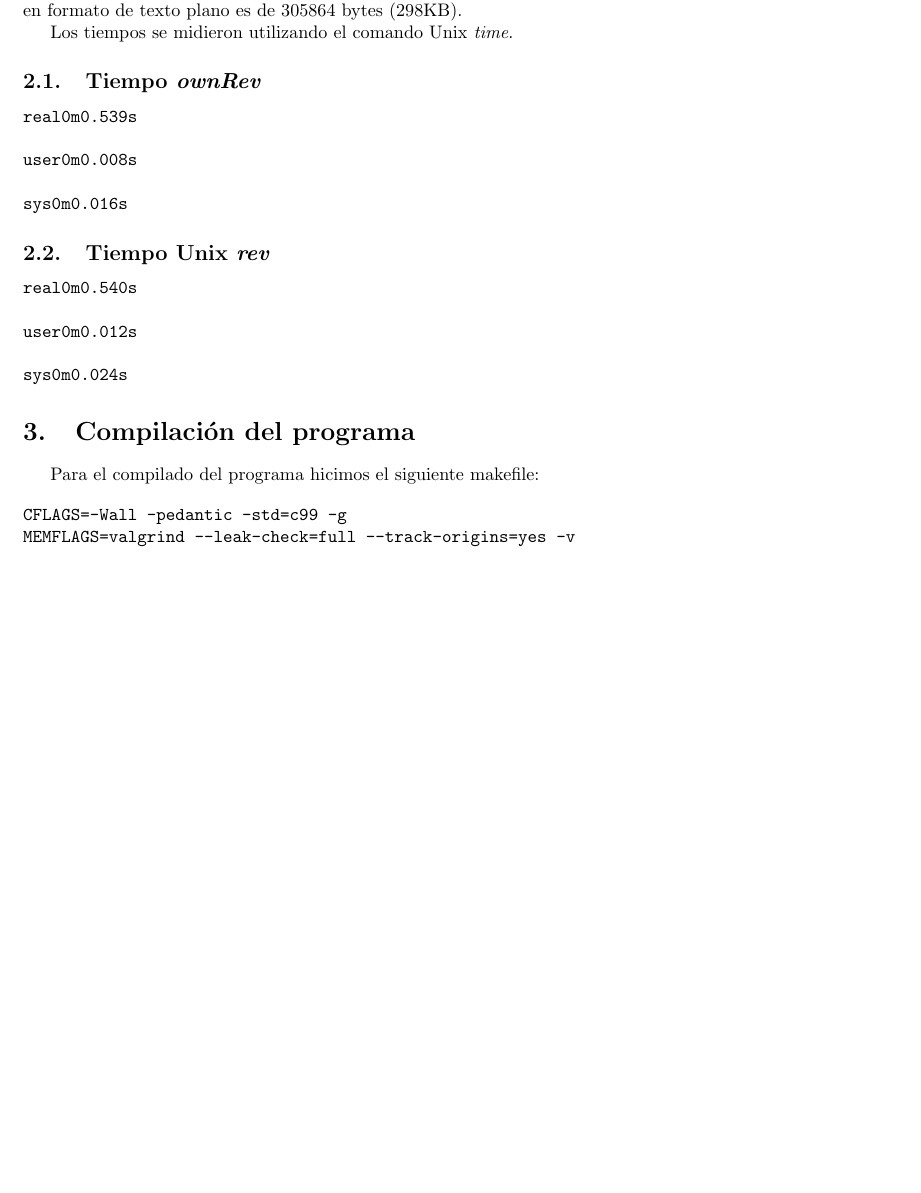
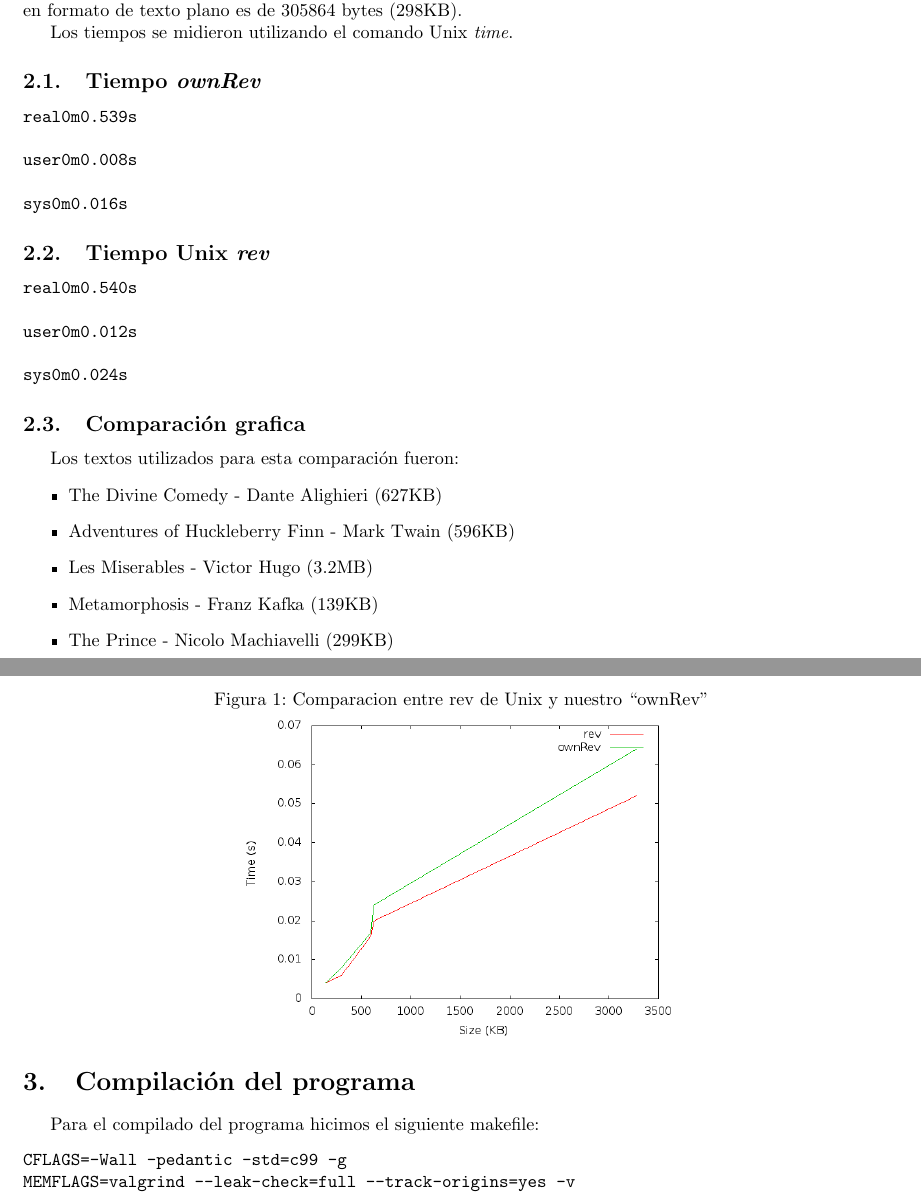
Before and after one commit to TheFIUBABoys/6620orgadecompus, a LaTeX document (TP0/InformeTP0.tex): part of page 2 of 12 before the commit and two parts of pages 3 and 4 of 13 after it, the two joined at a grey line, cut so that both start at the same text, the shorter picture padded with empty space. Compiled offline with pdfLaTeX.

Commit message:
Agrego grafico al informe y table on contents

```diff
--- a/TP0/InformeTP0.tex
+++ b/TP0/InformeTP0.tex
@@ -106,6 +110,25 @@ user	0m0.012s
 
 sys	0m0.024s
 \end{verbatim}
+
+\subsection{Comparación grafica}
+
+Los textos utilizados para esta comparación fueron:
+\begin{itemize}
+\item The Divine Comedy - Dante Alighieri (627KB)
+\item Adventures of Huckleberry Finn - Mark Twain (596KB)
+\item Les Miserables - Victor Hugo (3.2MB)
+\item Metamorphosis - Franz Kafka (139KB)
+\item The Prince - Nicolo Machiavelli (299KB)
+\end{itemize}
+
+\begin{figure}[h!]
+  \caption{Comparacion entre rev de Unix y nuestro ``ownRev''}
+  \centering
+    \includegraphics[width=0.5\textwidth]{TestFiles/times.png}
+\end{figure}
+
+\newpage
 
 \section{Compilación del programa}
 
```
Also changed, not shown: TP0/InformeTP0.pdf, TP0/InformeTP0.tex (4 more changed lines), 5 other files.
